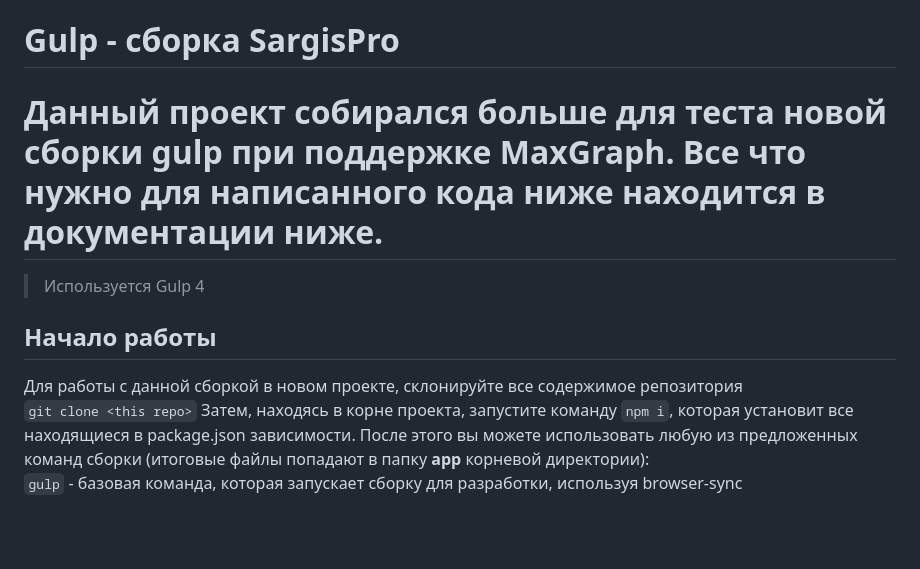
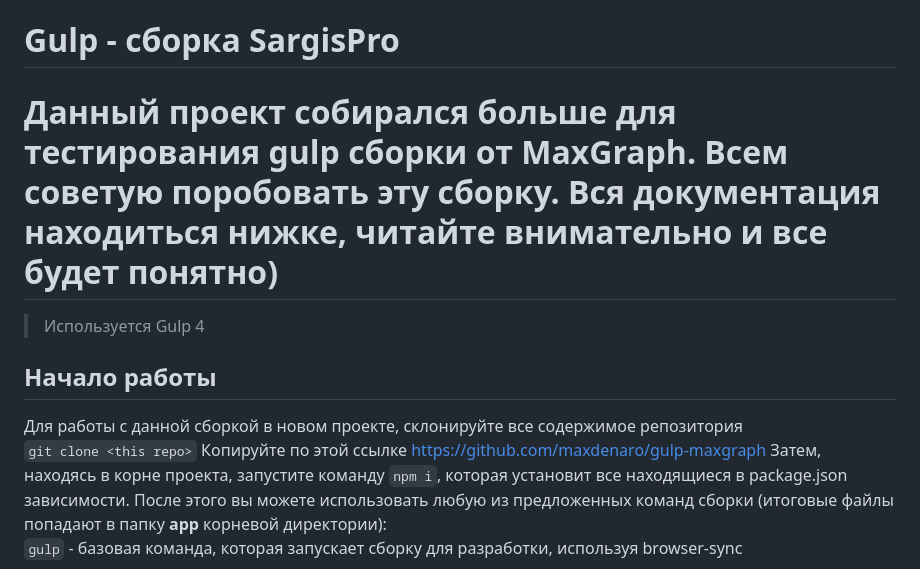
Before and after one commit to SargisPro/createXproject, a Markdown page: README.md, the part around the change. Rendered like a GitHub page; blank space fills up the shorter version.

```diff
--- a/README.md
+++ b/README.md
@@ -1,13 +1,13 @@
 # Gulp - сборка SargisPro
 
-# Данный проект собирался больше для теста новой сборки gulp при поддержке MaxGraph. Все что нужно для написанного кода ниже находится в документации ниже.
+# Данный проект собирался больше для тестирования gulp сборки от MaxGraph. Всем советую поробовать эту сборку. Вся документация находиться нижке, читайте внимательно и все будет понятно)
 
 > Используется Gulp 4
 
 ## Начало работы
 
 Для работы с данной сборкой в новом проекте, склонируйте все содержимое репозитория <br>
-`git clone <this repo>`
+`git clone <this repo>` Копируйте по этой ссылке https://github.com/maxdenaro/gulp-maxgraph
 Затем, находясь в корне проекта, запустите команду `npm i`, которая установит все находящиеся в package.json зависимости.
 После этого вы можете использовать любую из предложенных команд сборки (итоговые файлы попадают в папку __app__ корневой директории): <br>
 `gulp` - базовая команда, которая запускает сборку для разработки, используя browser-sync
```
